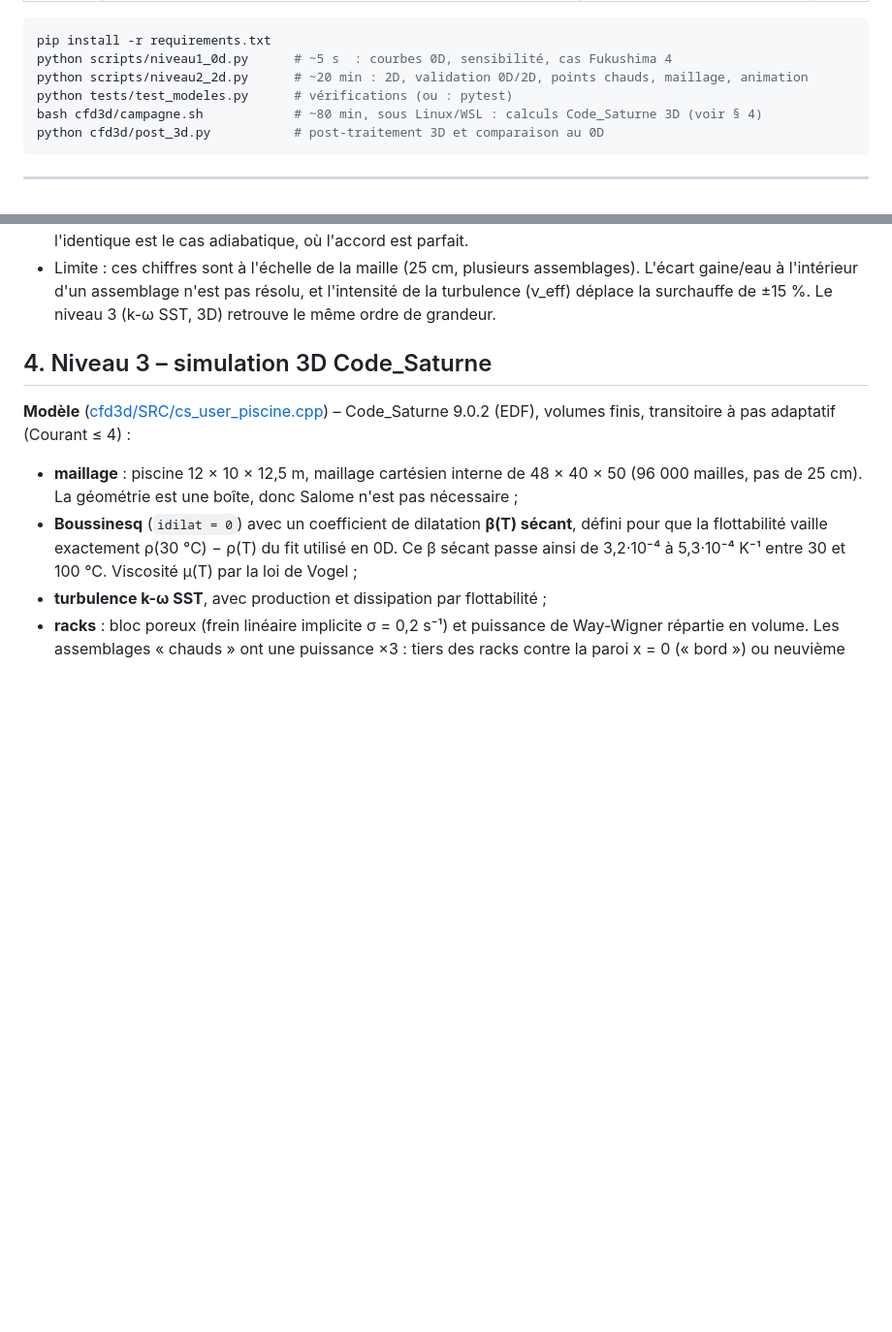
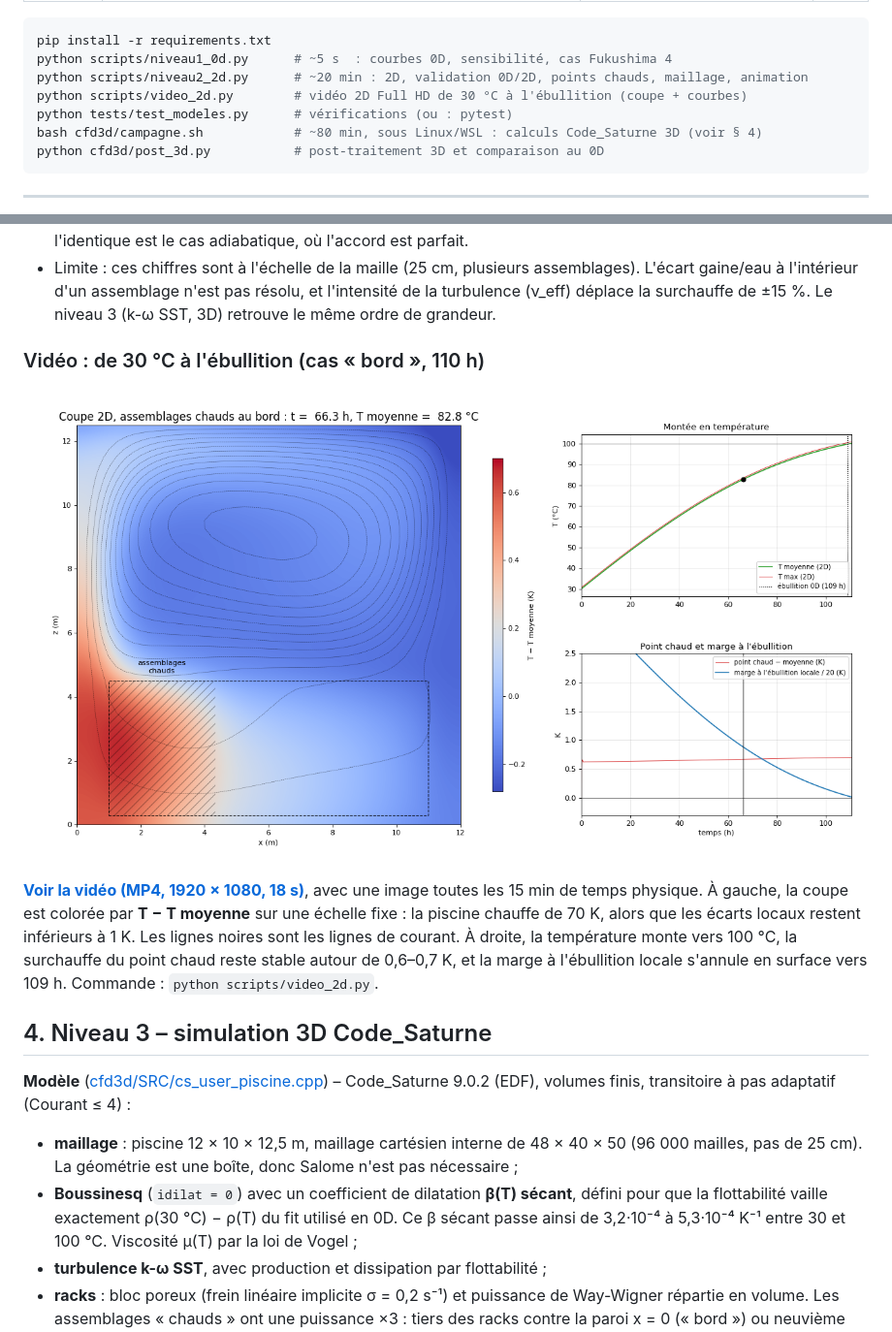
Before and after one commit to maximeferre30-collab/convection, a Markdown page: README.md, 2 parts joined by grey strips. Shown at 97% size. Drawn GitHub-style; pictures changed too: figures/2d_video_ebullition_apercu.png (added); blank space fills up the shorter version.

Commit message:
2D : vidéo Full HD de 30 °C à l'ébullition (cas bord, une image / 15 min)
Co-Authored-By: Claude Opus 5.5 <noreply@anthropic.com>

```diff
--- a/README.md
+++ b/README.md
@@ -32,6 +32,7 @@ crée-t-elle des points chauds que le bilan global ne voit pas ?
 pip install -r requirements.txt
 python scripts/niveau1_0d.py      # ~5 s  : courbes 0D, sensibilité, cas Fukushima 4
 python scripts/niveau2_2d.py      # ~20 min : 2D, validation 0D/2D, points chauds, maillage, animation
+python scripts/video_2d.py        # vidéo 2D Full HD de 30 °C à l'ébullition (coupe + courbes)
 python tests/test_modeles.py      # vérifications (ou : pytest)
 bash cfd3d/campagne.sh            # ~80 min, sous Linux/WSL : calculs Code_Saturne 3D (voir § 4)
 python cfd3d/post_3d.py           # post-traitement 3D et comparaison au 0D
@@ -152,6 +153,17 @@ occupe toute la piscine. Les vitesses atteignent 8 à 9 cm/s, et la boucle est
 - Limite : ces chiffres sont à l'échelle de la maille (25 cm, plusieurs assemblages). L'écart
   gaine/eau à l'intérieur d'un assemblage n'est pas résolu, et l'intensité de la turbulence
   (ν_eff) déplace la surchauffe de ±15 %. Le niveau 3 (k-ω SST, 3D) retrouve le même ordre de grandeur.
+
+### Vidéo : de 30 °C à l'ébullition (cas « bord », 110 h)
+
+[![Vidéo 2D jusqu'à l'ébullition](figures/2d_video_ebullition_apercu.png)](figures/2d_video_ebullition.mp4)
+
+**[Voir la vidéo (MP4, 1920 × 1080, 18 s)](figures/2d_video_ebullition.mp4)**, avec une image toutes les
+15 min de temps physique. À gauche, la coupe est colorée par **T − T moyenne** sur une échelle fixe : la
+piscine chauffe de 70 K, alors que les écarts locaux restent inférieurs à 1 K. Les lignes noires sont
+les lignes de courant. À droite, la température monte vers 100 °C, la surchauffe du point chaud reste
+stable autour de 0,6–0,7 K, et la marge à l'ébullition locale s'annule en surface vers 109 h.
+Commande : `python scripts/video_2d.py`.
 
 ## 4. Niveau 3 – simulation 3D Code_Saturne
 
```
Also changed, not shown: 4 other files.
